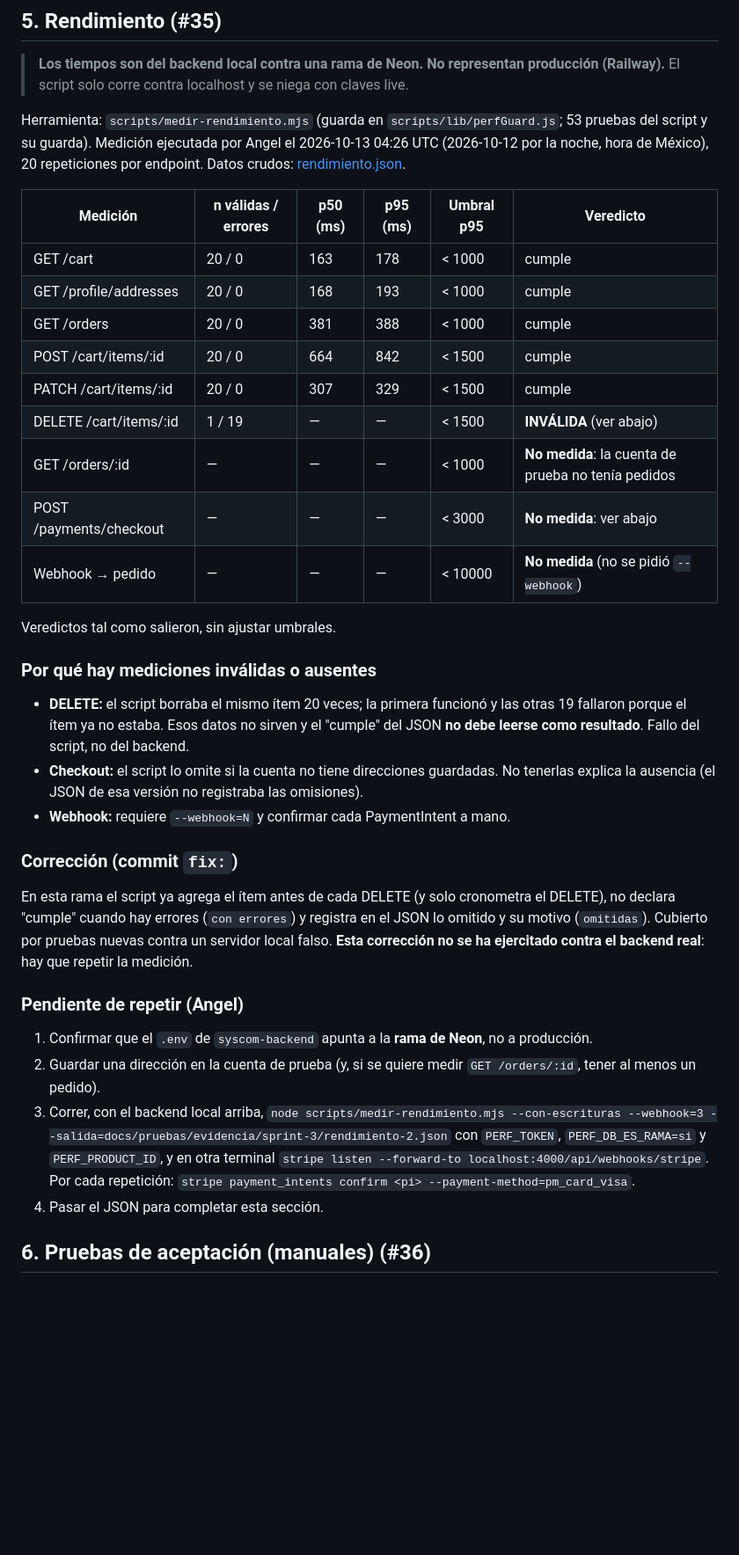
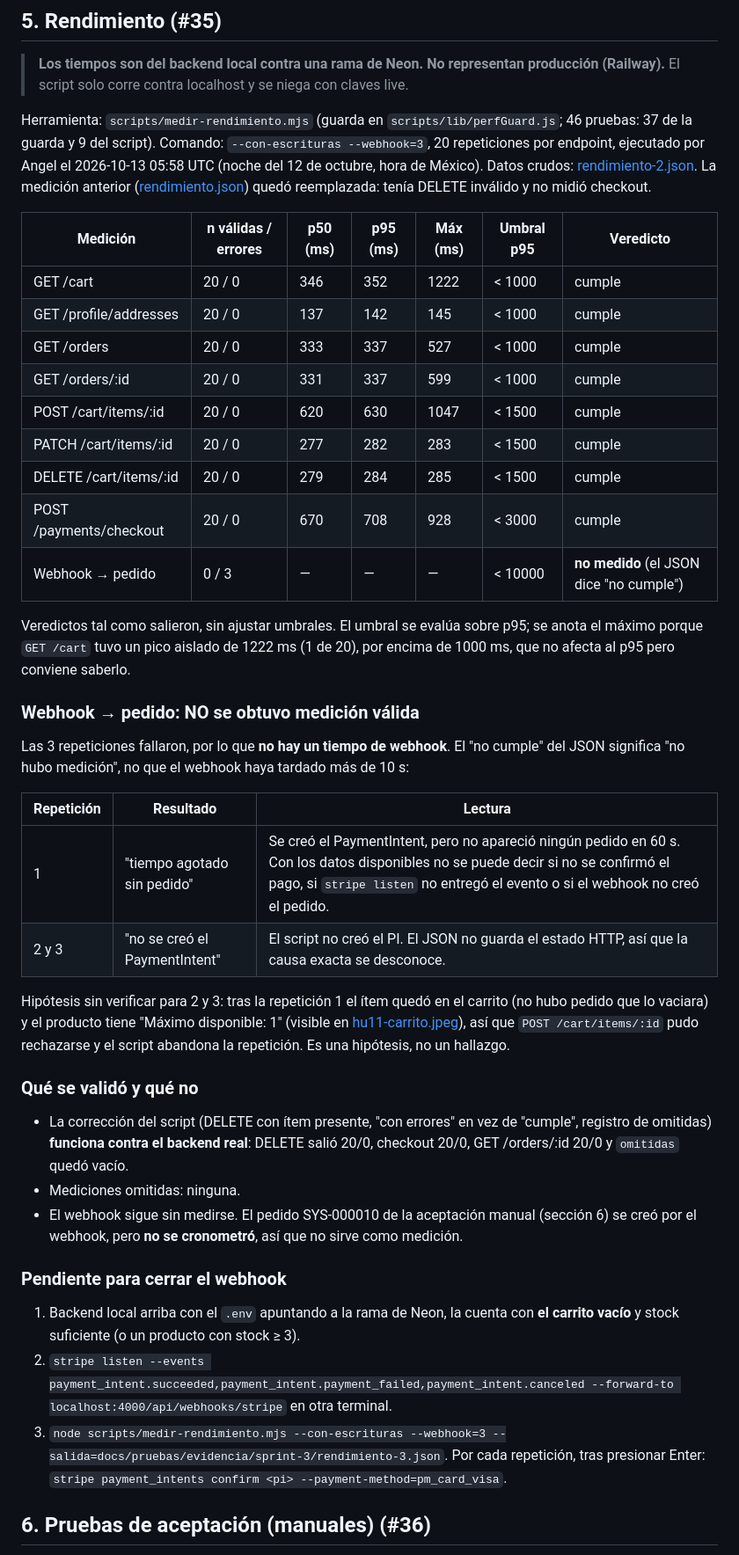
Before and after one commit to AngeloMtz/syscom-mobile, a Markdown page: docs/pruebas/sprint-3.md, the part around one of its changes. Shown at 88% size. GitHub-like rendering; blank space fills up the shorter version.

Commit message:
docs: reporte del Sprint 3 con la medicion de rendimiento nueva, resumen de capturas y comando de stripe listen corregido (#36)
Aceptacion sigue PENDIENTE: no se reportaron resultados por criterio.

Co-Authored-By: Claude Sonnet 5.5 <noreply@anthropic.com>

```diff
--- a/docs/pruebas/sprint-3.md
+++ b/docs/pruebas/sprint-3.md
@@ -78,35 +78,41 @@ Se comprobó que la prueba detecta regresiones: al quitar a propósito la invali
 
 > **Los tiempos son del backend local contra una rama de Neon. No representan producción (Railway).** El script solo corre contra localhost y se niega con claves live.
 
-Herramienta: `scripts/medir-rendimiento.mjs` (guarda en `scripts/lib/perfGuard.js`; 53 pruebas del script y su guarda). Medición ejecutada por Angel el 2026-10-13 04:26 UTC (2026-10-12 por la noche, hora de México), 20 repeticiones por endpoint. Datos crudos: [rendimiento.json](evidencia/sprint-3/rendimiento.json).
+Herramienta: `scripts/medir-rendimiento.mjs` (guarda en `scripts/lib/perfGuard.js`; 46 pruebas: 37 de la guarda y 9 del script). Comando: `--con-escrituras --webhook=3`, 20 repeticiones por endpoint, ejecutado por Angel el 2026-10-13 05:58 UTC (noche del 12 de octubre, hora de México). Datos crudos: [rendimiento-2.json](evidencia/sprint-3/rendimiento-2.json). La medición anterior ([rendimiento.json](evidencia/sprint-3/rendimiento.json)) quedó reemplazada: tenía DELETE inválido y no midió checkout.
 
-| Medición | n válidas / errores | p50 (ms) | p95 (ms) | Umbral p95 | Veredicto |
-|---|---|---|---|---|---|
-| GET /cart | 20 / 0 | 163 | 178 | < 1000 | cumple |
-| GET /profile/addresses | 20 / 0 | 168 | 193 | < 1000 | cumple |
-| GET /orders | 20 / 0 | 381 | 388 | < 1000 | cumple |
-| POST /cart/items/:id | 20 / 0 | 664 | 842 | < 1500 | cumple |
-| PATCH /cart/items/:id | 20 / 0 | 307 | 329 | < 1500 | cumple |
-| DELETE /cart/items/:id | 1 / 19 | — | — | < 1500 | **INVÁLIDA** (ver abajo) |
-| GET /orders/:id | — | — | — | < 1000 | **No medida**: la cuenta de prueba no tenía pedidos |
-| POST /payments/checkout | — | — | — | < 3000 | **No medida**: ver abajo |
-| Webhook → pedido | — | — | — | < 10000 | **No medida** (no se pidió `--webhook`) |
+| Medición | n válidas / errores | p50 (ms) | p95 (ms) | Máx (ms) | Umbral p95 | Veredicto |
+|---|---|---|---|---|---|---|
+| GET /cart | 20 / 0 | 346 | 352 | 1222 | < 1000 | cumple |
+| GET /profile/addresses | 20 / 0 | 137 | 142 | 145 | < 1000 | cumple |
+| GET /orders | 20 / 0 | 333 | 337 | 527 | < 1000 | cumple |
+| GET /orders/:id | 20 / 0 | 331 | 337 | 599 | < 1000 | cumple |
+| POST /cart/items/:id | 20 / 0 | 620 | 630 | 1047 | < 1500 | cumple |
+| PATCH /cart/items/:id | 20 / 0 | 277 | 282 | 283 | < 1500 | cumple |
+| DELETE /cart/items/:id | 20 / 0 | 279 | 284 | 285 | < 1500 | cumple |
+| POST /payments/checkout | 20 / 0 | 670 | 708 | 928 | < 3000 | cumple |
+| Webhook → pedido | 0 / 3 | — | — | — | < 10000 | **no medido** (el JSON dice "no cumple") |
 
-Veredictos tal como salieron, sin ajustar umbrales.
+Veredictos tal como salieron, sin ajustar umbrales. El umbral se evalúa sobre p95; se anota el máximo porque `GET /cart` tuvo un pico aislado de 1222 ms (1 de 20), por encima de 1000 ms, que no afecta al p95 pero conviene saberlo.
 
-### Por qué hay mediciones inválidas o ausentes
-- **DELETE:** el script borraba el mismo ítem 20 veces; la primera funcionó y las otras 19 fallaron porque el ítem ya no estaba. Esos datos no sirven y el "cumple" del JSON **no debe leerse como resultado**. Fallo del script, no del backend.
-- **Checkout:** el script lo omite si la cuenta no tiene direcciones guardadas. No tenerlas explica la ausencia (el JSON de esa versión no registraba las omisiones).
-- **Webhook:** requiere `--webhook=N` y confirmar cada PaymentIntent a mano.
+### Webhook → pedido: NO se obtuvo medición válida
+Las 3 repeticiones fallaron, por lo que **no hay un tiempo de webhook**. El "no cumple" del JSON significa "no hubo medición", no que el webhook haya tardado más de 10 s:
 
-### Corrección (commit `fix:`)
-En esta rama el script ya agrega el ítem antes de cada DELETE (y solo cronometra el DELETE), no declara "cumple" cuando hay errores (`con errores`) y registra en el JSON lo omitido y su motivo (`omitidas`). Cubierto por pruebas nuevas contra un servidor local falso. **Esta corrección no se ha ejercitado contra el backend real**: hay que repetir la medición.
+| Repetición | Resultado | Lectura |
+|---|---|---|
+| 1 | "tiempo agotado sin pedido" | Se creó el PaymentIntent, pero no apareció ningún pedido en 60 s. Con los datos disponibles no se puede decir si no se confirmó el pago, si `stripe listen` no entregó el evento o si el webhook no creó el pedido. |
+| 2 y 3 | "no se creó el PaymentIntent" | El script no creó el PI. El JSON no guarda el estado HTTP, así que la causa exacta se desconoce. |
 
-### Pendiente de repetir (Angel)
-1. Confirmar que el `.env` de `syscom-backend` apunta a la **rama de Neon**, no a producción.
-2. Guardar una dirección en la cuenta de prueba (y, si se quiere medir `GET /orders/:id`, tener al menos un pedido).
-3. Correr, con el backend local arriba, `node scripts/medir-rendimiento.mjs --con-escrituras --webhook=3 --salida=docs/pruebas/evidencia/sprint-3/rendimiento-2.json` con `PERF_TOKEN`, `PERF_DB_ES_RAMA=si` y `PERF_PRODUCT_ID`, y en otra terminal `stripe listen --forward-to localhost:4000/api/webhooks/stripe`. Por cada repetición: `stripe payment_intents confirm <pi> --payment-method=pm_card_visa`.
-4. Pasar el JSON para completar esta sección.
+Hipótesis sin verificar para 2 y 3: tras la repetición 1 el ítem quedó en el carrito (no hubo pedido que lo vaciara) y el producto tiene "Máximo disponible: 1" (visible en [hu11-carrito.jpeg](evidencia/sprint-3/hu11-carrito.jpeg)), así que `POST /cart/items/:id` pudo rechazarse y el script abandona la repetición. Es una hipótesis, no un hallazgo.
+
+### Qué se validó y qué no
+- La corrección del script (DELETE con ítem presente, "con errores" en vez de "cumple", registro de omitidas) **funciona contra el backend real**: DELETE salió 20/0, checkout 20/0, GET /orders/:id 20/0 y `omitidas` quedó vacío.
+- Mediciones omitidas: ninguna.
+- El webhook sigue sin medirse. El pedido SYS-000010 de la aceptación manual (sección 6) se creó por el webhook, pero **no se cronometró**, así que no sirve como medición.
+
+### Pendiente para cerrar el webhook
+1. Backend local arriba con el `.env` apuntando a la rama de Neon, la cuenta con **el carrito vacío** y stock suficiente (o un producto con stock ≥ 3).
+2. `stripe listen --events payment_intent.succeeded,payment_intent.payment_failed,payment_intent.canceled --forward-to localhost:4000/api/webhooks/stripe` en otra terminal.
+3. `node scripts/medir-rendimiento.mjs --con-escrituras --webhook=3 --salida=docs/pruebas/evidencia/sprint-3/rendimiento-3.json`. Por cada repetición, tras presionar Enter: `stripe payment_intents confirm <pi> --payment-method=pm_card_visa`.
 
 ## 6. Pruebas de aceptación (manuales) (#36)
 
```
Also changed, not shown: other parts of docs/pruebas/sprint-3.md (+27 -8 lines).
